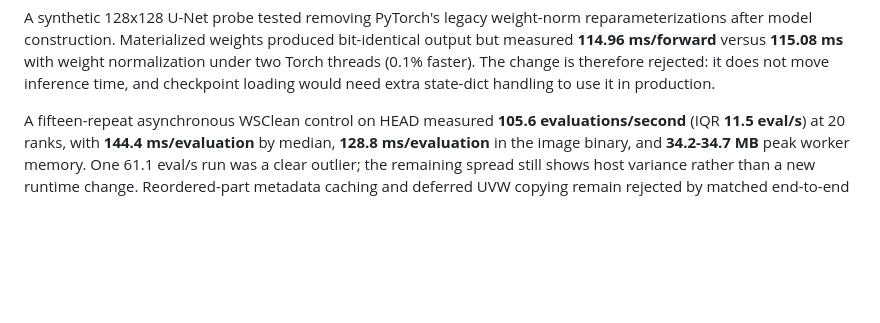
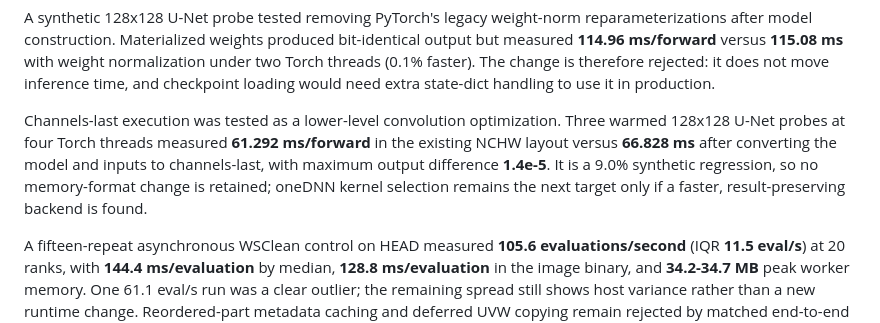
Before and after one commit to tommyrharper/ri-reproducibility, a Markdown page: docs/nested-sampling-speed.md, the part around the change. Drawn GitHub-style; blank space fills up the shorter version.

Commit message:
gnhf 267: Measured and rejected channels-last U-Net execution after a 9.0% synthetic slowdown, documenting evidence.

```diff
--- a/docs/nested-sampling-speed.md
+++ b/docs/nested-sampling-speed.md
@@ -12,6 +12,14 @@ bit-identical output but measured **114.96 ms/forward** versus **115.08 ms**
 with weight normalization under two Torch threads (0.1% faster). The change is
 therefore rejected: it does not move inference time, and checkpoint loading
 would need extra state-dict handling to use it in production.
+
+Channels-last execution was tested as a lower-level convolution optimization.
+Three warmed 128x128 U-Net probes at four Torch threads measured **61.292
+ms/forward** in the existing NCHW layout versus **66.828 ms** after converting
+the model and inputs to channels-last, with maximum output difference
+**1.4e-5**. It is a 9.0% synthetic regression, so no memory-format change is
+retained; oneDNN kernel selection remains the next target only if a faster,
+result-preserving backend is found.
 
 A fifteen-repeat asynchronous WSClean control on HEAD measured **105.6
 evaluations/second** (IQR **11.5 eval/s**) at 20 ranks, with **144.4
```
